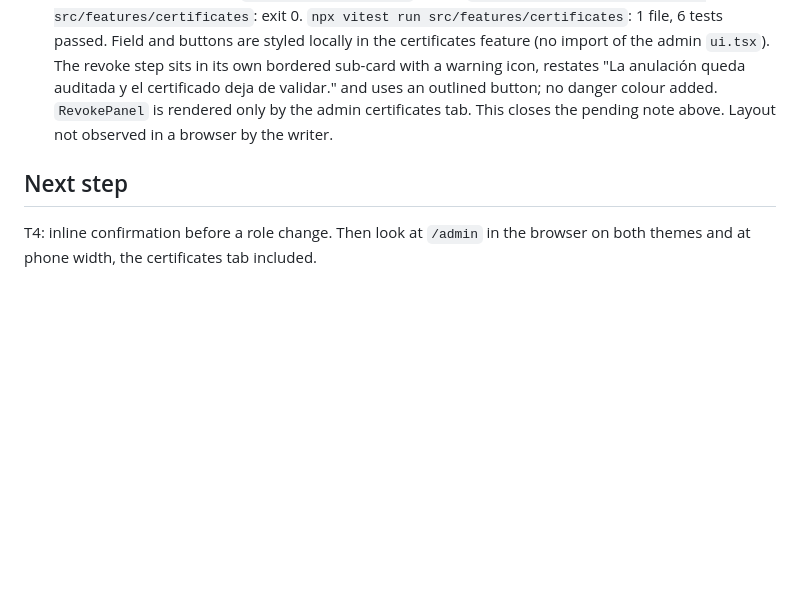
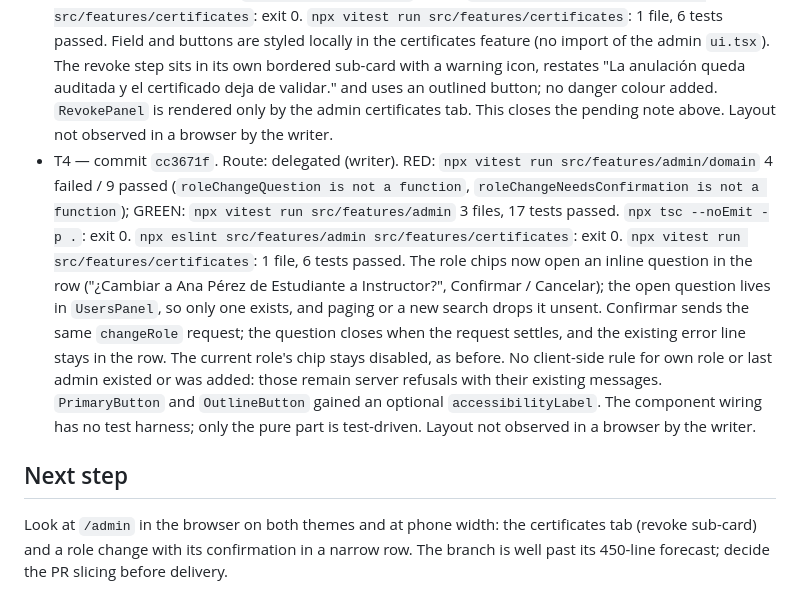
Before and after one commit to lesquel/ilia, a Markdown page: odd/tasks/admin-polish.md, the part around one of its changes. GitHub-like rendering; blank space fills up the shorter version.

Commit message:
docs: record T4 evidence for admin polish

```diff
--- a/odd/tasks/admin-polish.md
+++ b/odd/tasks/admin-polish.md
@@ -36,6 +36,7 @@ Forecast: about 450 authored lines. Feature-branch chain, same as the instructor
 - T2 — commit `0584d38`. Route: delegated (writer). No RED/GREEN: presentation only, no harness for the screen and no new pure logic. `npx tsc --noEmit -p .`: exit 0. `npx eslint src/features/admin`: exit 0. `npx vitest run src/features/admin`: 3 files, 13 tests passed. Sections split into sibling files (`users-panel`, `cohort-panel`, `usage-panel`, `audit-panel`). Layout not observed in a browser by the writer.
 - Pending, outside the edit surface: `apps/mobile/src/features/certificates/presentation/revoke-panel.tsx` (the certificates tab) is only wrapped in a card; its fields and its destructive button keep their old look. The branch is at about 1,360 changed lines against a 450 forecast, mostly the move of sections into their own files.
 - T3 — commit `d486379`. Route: delegated (writer). No RED/GREEN: framing only, no new pure logic and no harness for the screen. `npx tsc --noEmit -p .`: exit 0. `npx eslint src/features/admin src/features/certificates`: exit 0. `npx vitest run src/features/certificates`: 1 file, 6 tests passed. Field and buttons are styled locally in the certificates feature (no import of the admin `ui.tsx`). The revoke step sits in its own bordered sub-card with a warning icon, restates "La anulación queda auditada y el certificado deja de validar." and uses an outlined button; no danger colour added. `RevokePanel` is rendered only by the admin certificates tab. This closes the pending note above. Layout not observed in a browser by the writer.
+- T4 — commit `cc3671f`. Route: delegated (writer). RED: `npx vitest run src/features/admin/domain` 4 failed / 9 passed (`roleChangeQuestion is not a function`, `roleChangeNeedsConfirmation is not a function`); GREEN: `npx vitest run src/features/admin` 3 files, 17 tests passed. `npx tsc --noEmit -p .`: exit 0. `npx eslint src/features/admin src/features/certificates`: exit 0. `npx vitest run src/features/certificates`: 1 file, 6 tests passed. The role chips now open an inline question in the row ("¿Cambiar a Ana Pérez de Estudiante a Instructor?", Confirmar / Cancelar); the open question lives in `UsersPanel`, so only one exists, and paging or a new search drops it unsent. Confirmar sends the same `changeRole` request; the question closes when the request settles, and the existing error line stays in the row. The current role's chip stays disabled, as before. No client-side rule for own role or last admin existed or was added: those remain server refusals with their existing messages. `PrimaryButton` and `OutlineButton` gained an optional `accessibilityLabel`. The component wiring has no test harness; only the pure part is test-driven. Layout not observed in a browser by the writer.
 
 ## Next step
-T4: inline confirmation before a role change. Then look at `/admin` in the browser on both themes and at phone width, the certificates tab included.
+Look at `/admin` in the browser on both themes and at phone width: the certificates tab (revoke sub-card) and a role change with its confirmation in a narrow row. The branch is well past its 450-line forecast; decide the PR slicing before delivery.
```
Also changed, not shown: other parts of odd/tasks/admin-polish.md (+1 -1 lines).
